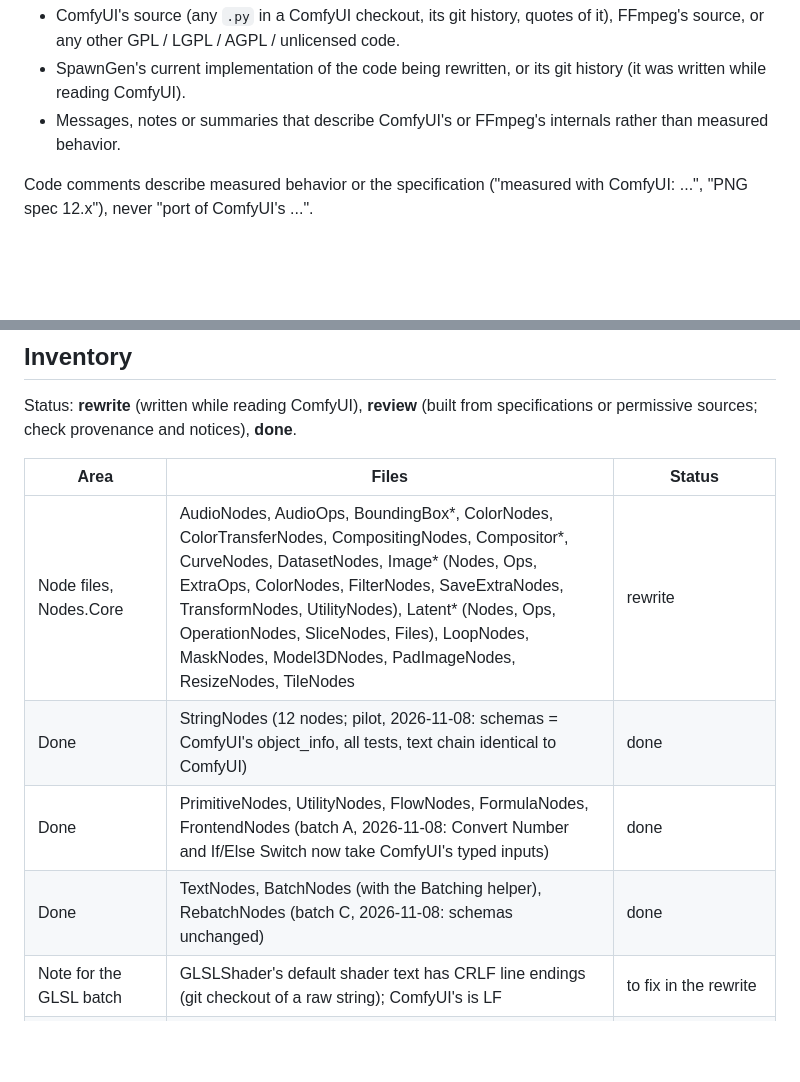
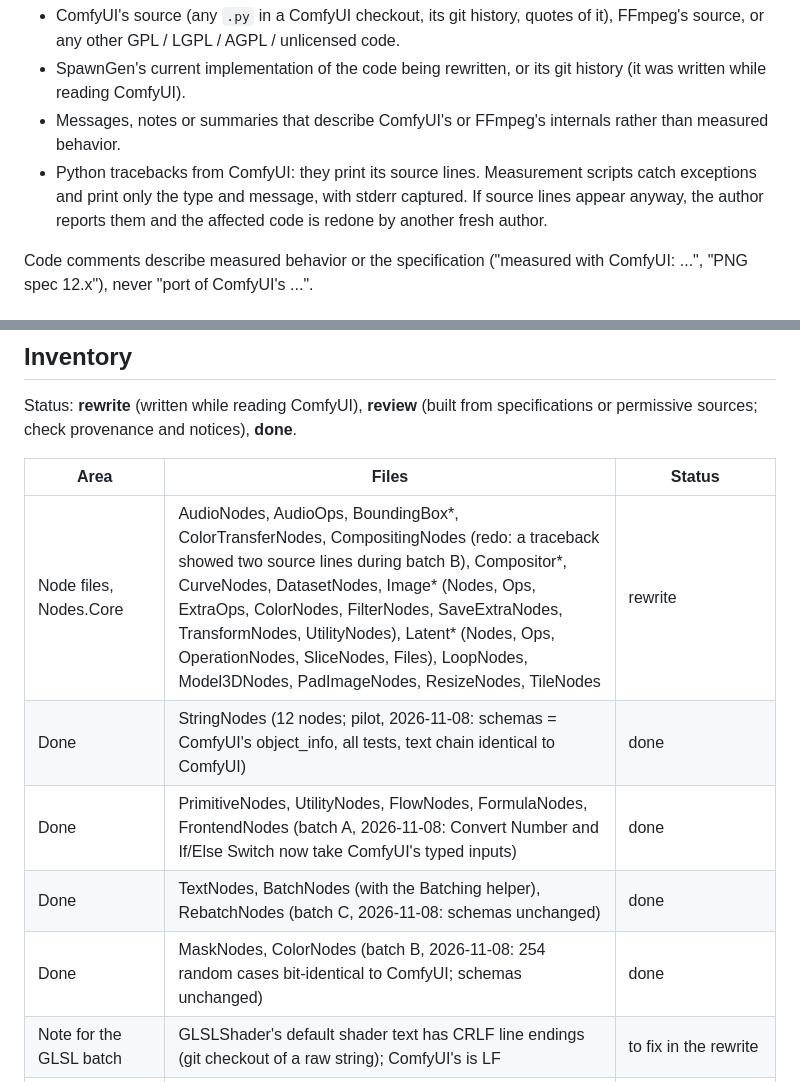
Before and after one commit to LostBeard/SpawnGen, a Markdown page: docs/CLEANROOM.md, 2 parts joined by grey strips. Drawn GitHub-style; blank space fills up the shorter version.

Commit message:
CLEANROOM: batch B (masks, colour) done; traceback rule; compositing to redo
Co-Authored-By: Claude Opus 5.5 <noreply@anthropic.com>
Claude-Session: https://claude.ai/code/session_01ULMSNkbvGgZNJhka9tdnmB

```diff
--- a/docs/CLEANROOM.md
+++ b/docs/CLEANROOM.md
@@ -21,6 +21,8 @@ What a clean-room author must not use:
 - ComfyUI's source (any `.py` in a ComfyUI checkout, its git history, quotes of it), FFmpeg's source, or any other GPL / LGPL / AGPL / unlicensed code.
 - SpawnGen's current implementation of the code being rewritten, or its git history (it was written while reading ComfyUI).
 - Messages, notes or summaries that describe ComfyUI's or FFmpeg's internals rather than measured behavior.
+- Python tracebacks from ComfyUI: they print its source lines. Measurement scripts catch exceptions and print only the type and message, with
+  stderr captured. If source lines appear anyway, the author reports them and the affected code is redone by another fresh author.
 
 Code comments describe measured behavior or the specification ("measured with ComfyUI: ...", "PNG spec 12.x"), never "port of ComfyUI's ...".
 
@@ -43,10 +45,11 @@ Status: **rewrite** (written while reading ComfyUI), **review** (built from spec
 
 | Area | Files | Status |
 |---|---|---|
-| Node files, Nodes.Core | AudioNodes, AudioOps, BoundingBox*, ColorNodes, ColorTransferNodes, CompositingNodes, Compositor*, CurveNodes, DatasetNodes, Image* (Nodes, Ops, ExtraOps, ColorNodes, FilterNodes, SaveExtraNodes, TransformNodes, UtilityNodes), Latent* (Nodes, Ops, OperationNodes, SliceNodes, Files), LoopNodes, MaskNodes, Model3DNodes, PadImageNodes, ResizeNodes, TileNodes | rewrite |
+| Node files, Nodes.Core | AudioNodes, AudioOps, BoundingBox*, ColorTransferNodes, CompositingNodes (redo: a traceback showed two source lines during batch B), Compositor*, CurveNodes, DatasetNodes, Image* (Nodes, Ops, ExtraOps, ColorNodes, FilterNodes, SaveExtraNodes, TransformNodes, UtilityNodes), Latent* (Nodes, Ops, OperationNodes, SliceNodes, Files), LoopNodes, Model3DNodes, PadImageNodes, ResizeNodes, TileNodes | rewrite |
 | Done | StringNodes (12 nodes; pilot, 2026-11-08: schemas = ComfyUI's object_info, all tests, text chain identical to ComfyUI) | done |
 | Done | PrimitiveNodes, UtilityNodes, FlowNodes, FormulaNodes, FrontendNodes (batch A, 2026-11-08: Convert Number and If/Else Switch now take ComfyUI's typed inputs) | done |
 | Done | TextNodes, BatchNodes (with the Batching helper), RebatchNodes (batch C, 2026-11-08: schemas unchanged) | done |
+| Done | MaskNodes, ColorNodes (batch B, 2026-11-08: 254 random cases bit-identical to ComfyUI; schemas unchanged) | done |
 | Note for the GLSL batch | GLSLShader's default shader text has CRLF line endings (git checkout of a raw string); ComfyUI's is LF | to fix in the rewrite |
 | Node files, Nodes.ML | AudioModelNodes, ClassificationNodes, ClipNodes, ComponentLoaderNodes, Conditioning, ControlNetNodes, CustomSampling, FluxNodes, GlslShaderNode, GuidanceNodes, LatentOperationCfg, LoraNodes, MergeNodes, MlNodes, SamplerNodes, SamplingNodes, Trellis2Node, UNetPatchNodes, VisionNodes | rewrite |
 | Sampling stack | Samplers, SamplersAdvanced, Schedulers, SamplingCore, Guidance, GuidancePatches, ModelSampling, GitsTable, BetaMath, PromptWeights, LatentFormat, LatentPreview, WeightSteps, ModelParts, Checkpoint | rewrite (k-diffusion, MIT, and the papers are allowed sources) |
```
